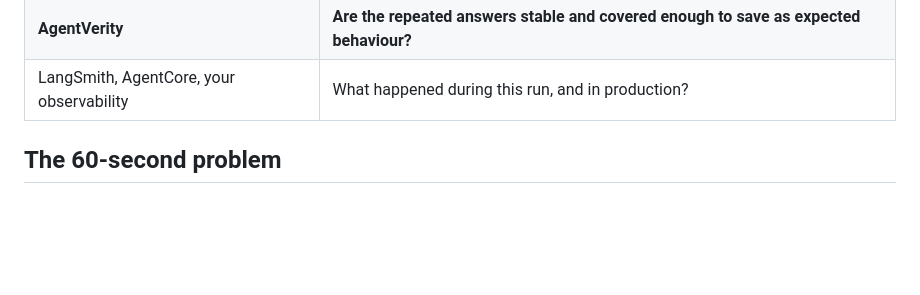
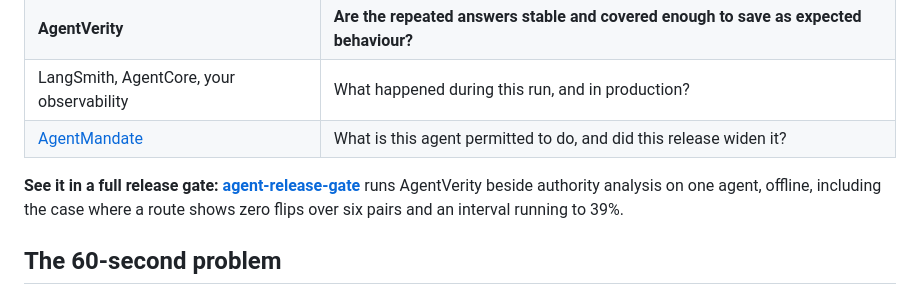
Before and after one commit to mrwersa/agentverity, a Markdown page: README.md, the part around the change. Rendered like a GitHub page; blank space fills up the shorter version.

Commit message:
docs: link the worked release gate
The comparison table names the neighbouring tools but not the one that
answers what the agent is permitted to do, which is the question next to
this one rather than the same question.

agent-release-gate runs both against one agent and shows where the handoff
happens: reachable authority becomes test obligations, and reviewed
obligations become a decision suite this reads.

```diff
--- a/README.md
+++ b/README.md
@@ -24,6 +24,12 @@ not pay for the same calls twice.
 | Promptfoo, DeepEval, your assertions | Was this answer acceptable? |
 | **AgentVerity** | **Are the repeated answers stable and covered enough to save as expected behaviour?** |
 | LangSmith, AgentCore, your observability | What happened during this run, and in production? |
+| [AgentMandate](https://github.com/mrwersa/agentmandate) | What is this agent permitted to do, and did this release widen it? |
+
+**See it in a full release gate:**
+[**agent-release-gate**](https://github.com/mrwersa/agent-release-gate) runs
+AgentVerity beside authority analysis on one agent, offline, including the case
+where a route shows zero flips over six pairs and an interval running to 39%.
 
 ## The 60-second problem
 
```
